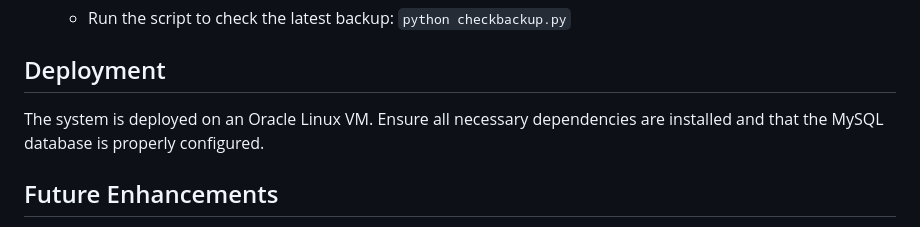
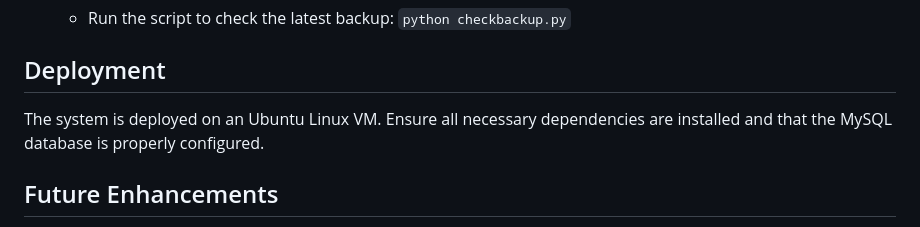
Before and after one commit to JuanSobalvarro/ttranking, a Markdown page: README.md, the part around the change. GitHub-like rendering.

```diff
--- a/README.md
+++ b/README.md
@@ -114,7 +114,7 @@ This project is part of the greater Sports Game Database (SGD) system. It is des
 
 ## Deployment
 
-The system is deployed on an Oracle Linux VM. Ensure all necessary dependencies are installed and that the MySQL database is properly configured.
+The system is deployed on an Ubuntu Linux VM. Ensure all necessary dependencies are installed and that the MySQL database is properly configured.
 
 ## Future Enhancements
 
```
